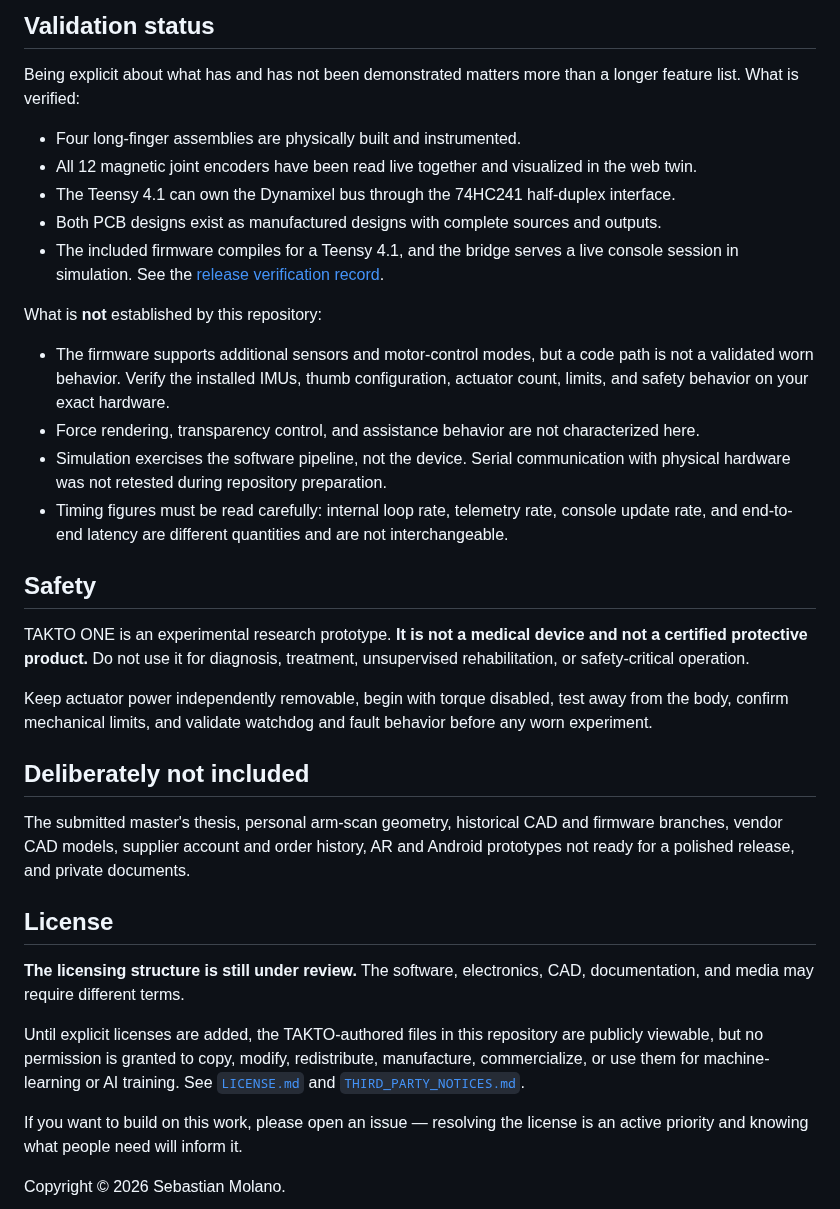
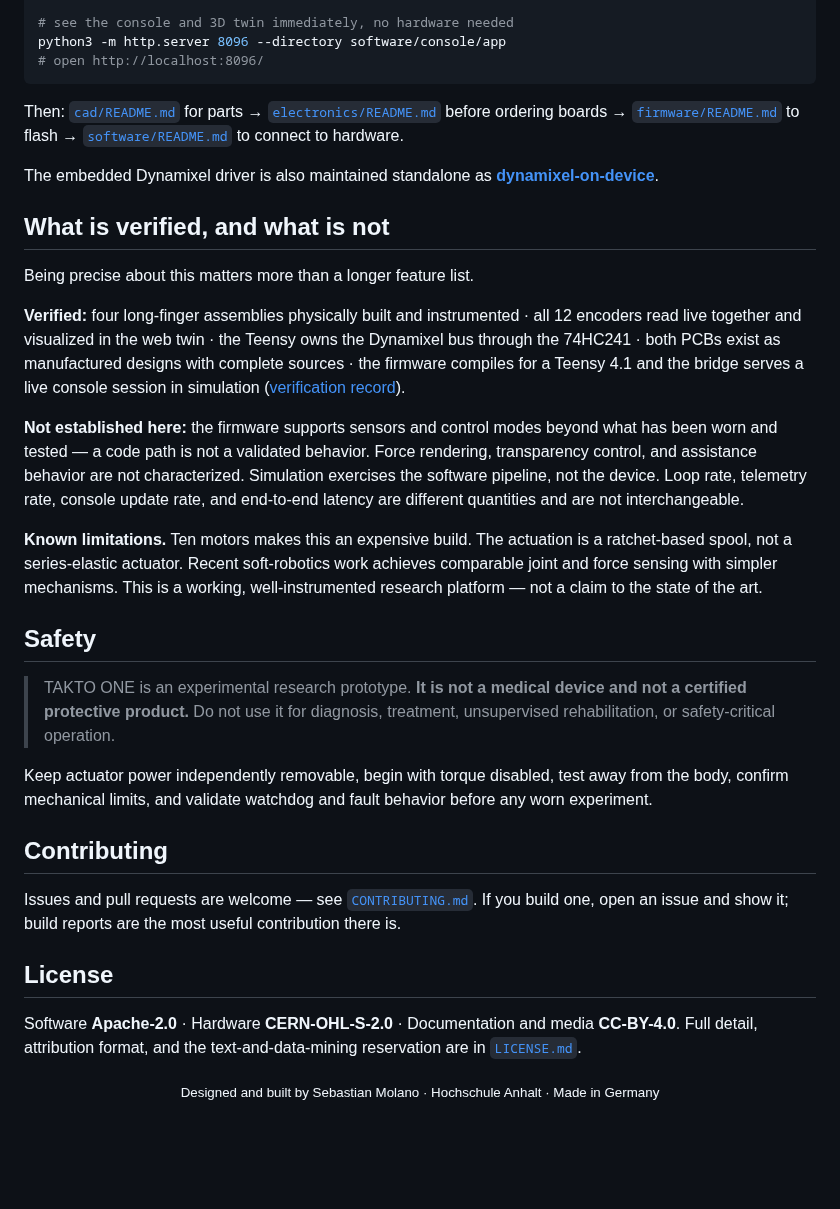
Before and after one commit to molanocortes/takto-one, a Markdown page: README.md, the part around one of its changes. Rendered like a GitHub page; blank space fills up the shorter version.

````diff
--- a/README.md
+++ b/README.md
@@ -50,54 +72,58 @@ The embedded Dynamixel implementation is also maintained as the standalone
 
-## Validation status
+# see the console and 3D twin immediately, no hardware needed
+python3 -m http.server 8096 --directory software/console/app
+# open http://localhost:8096/
+```
 
-Being explicit about what has and has not been demonstrated matters more than a longer feature
-list. What is verified:
+Then: [`cad/README.md`](cad/README.md) for parts → [`electronics/README.md`](electronics/README.md)
+before ordering boards → [`firmware/README.md`](firmware/README.md) to flash →
+[`software/README.md`](software/README.md) to connect to hardware.
 
-- Four long-finger assemblies are physically built and instrumented.
-- All 12 magnetic joint encoders have been read live together and visualized in the web twin.
-- The Teensy 4.1 can own the Dynamixel bus through the 74HC241 half-duplex interface.
-- Both PCB designs exist as manufactured designs with complete sources and outputs.
-- The included firmware compiles for a Teensy 4.1, and the bridge serves a live console
-  session in simulation. See the [release verification record](docs/RELEASE_VERIFICATION.md).
+The embedded Dynamixel driver is also maintained standalone as
+[**dynamixel-on-device**](https://github.com/molanocortes/dynamixel-on-device).
 
-What is **not** established by this repository:
+## What is verified, and what is not
 
-- The firmware supports additional sensors and motor-control modes, but a code path is not a
-  validated worn behavior. Verify the installed IMUs, thumb configuration, actuator count,
-  limits, and safety behavior on your exact hardware.
-- Force rendering, transparency control, and assistance behavior are not characterized here.
-- Simulation exercises the software pipeline, not the device. Serial communication with
-  physical hardware was not retested during repository preparation.
-- Timing figures must be read carefully: internal loop rate, telemetry rate, console update
-  rate, and end-to-end latency are different quantities and are not interchangeable.
+Being precise about this matters more than a longer feature list.
+
+**Verified:** four long-finger assemblies physically built and instrumented · all 12 encoders
+read live together and visualized in the web twin · the Teensy owns the Dynamixel bus through
+the 74HC241 · both PCBs exist as manufactured designs with complete sources · the firmware
+compiles for a Teensy 4.1 and the bridge serves a live console session in simulation
+([verification record](docs/RELEASE_VERIFICATION.md)).
+
+**Not established here:** the firmware supports sensors and control modes beyond what has been
+worn and tested — a code path is not a validated behavior. Force rendering, transparency
+control, and assistance behavior are not characterized. Simulation exercises the software
+pipeline, not the device. Loop rate, telemetry rate, console update rate, and end-to-end
+latency are different quantities and are not interchangeable.
+
+**Known limitations.** Ten motors makes this an expensive build. The actuation is a ratchet-based
+spool, not a series-elastic actuator. Recent soft-robotics work achieves comparable joint and
+force sensing with simpler mechanisms. This is a working, well-instrumented research platform —
+not a claim to the state of the art.
 
 ## Safety
 
-TAKTO ONE is an experimental research prototype. **It is not a medical device and not a
-certified protective product.** Do not use it for diagnosis, treatment, unsupervised
-rehabilitation, or safety-critical operation.
+> TAKTO ONE is an experimental research prototype. **It is not a medical device and not a
+> certified protective product.** Do not use it for diagnosis, treatment, unsupervised
+> rehabilitation, or safety-critical operation.
 
 Keep actuator power independently removable, begin with torque disabled, test away from the
 body, confirm mechanical limits, and validate watchdog and fault behavior before any worn
 experiment.
 
-## Deliberately not included
+## Contributing
 
-The submitted master's thesis, personal arm-scan geometry, historical CAD and firmware
-branches, vendor CAD models, supplier account and order history, AR and Android prototypes not
-ready for a polished release, and private documents.
+Issues and pull requests are welcome — see [`CONTRIBUTING.md`](CONTRIBUTING.md). If you build
+one, open an issue and show it; build reports are the most useful contribution there is.
 
 ## License
 
-**The licensing structure is still under review.** The software, electronics, CAD,
-documentation, and media may require different terms.
+Software **Apache-2.0** · Hardware **CERN-OHL-S-2.0** · Documentation and media **CC-BY-4.0**.
+Full detail, attribution format, and the text-and-data-mining reservation are in
+[`LICENSE.md`](LICENSE.md).
 
-Until explicit licenses are added, the TAKTO-authored files in this repository are publicly
-viewable, but no permission is granted to copy, modify, redistribute, manufacture,
-commercialize, or use them for machine-learning or AI training. See [`LICENSE.md`](LICENSE.md)
-and [`THIRD_PARTY_NOTICES.md`](THIRD_PARTY_NOTICES.md).
-
-If you want to build on this work, please open an issue — resolving the license is an active
-priority and knowing what people need will inform it.
-
-Copyright © 2026 Sebastian Molano.
+<div align="center">
+<sub>Designed and built by Sebastian Molano · Hochschule Anhalt · Made in Germany</sub>
+</div>
````
Also changed, not shown: other parts of README.md (+49 -27 lines), CONTRIBUTING.md (added, +45 -0 lines), LICENSE.md (+44 -4 lines), docs/RELEASE_VERIFICATION.md (+2 -2 lines), docs/media/cad_overview.png (deleted), docs/media/hero.png (added), docs/media/personalize.png (added), docs/media/side-view.png (added), docs/media/top-view.png (added), 5 other files.
